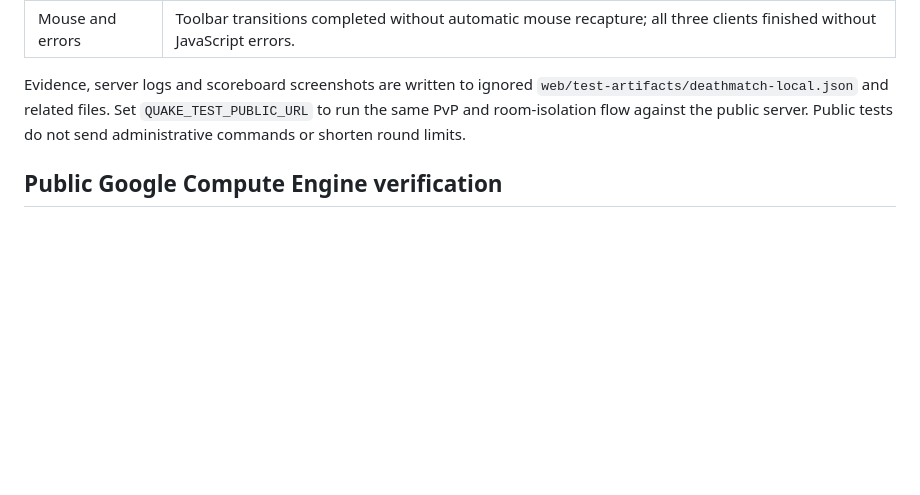
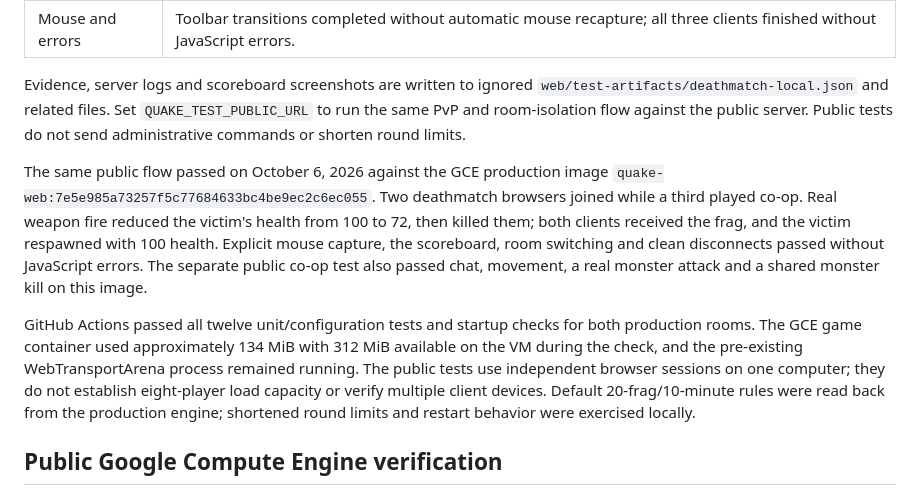
Before and after one commit to csims314/quakeSRC, a Markdown page: web/VERIFICATION.md, the part around the change. Rendered like a GitHub page; blank space fills up the shorter version.

Commit message:
Record public deathmatch and co-op verification [skip ci]

```diff
--- a/web/VERIFICATION.md
+++ b/web/VERIFICATION.md
@@ -55,6 +55,10 @@ On October 6, 2026, `npm run test:deathmatch` passed with three isolated Chromiu
 
 Evidence, server logs and scoreboard screenshots are written to ignored `web/test-artifacts/deathmatch-local.json` and related files. Set `QUAKE_TEST_PUBLIC_URL` to run the same PvP and room-isolation flow against the public server. Public tests do not send administrative commands or shorten round limits.
 
+The same public flow passed on October 6, 2026 against the GCE production image `quake-web:7e5e985a73257f5c77684633bc4be9ec2c6ec055`. Two deathmatch browsers joined while a third played co-op. Real weapon fire reduced the victim's health from 100 to 72, then killed them; both clients received the frag, and the victim respawned with 100 health. Explicit mouse capture, the scoreboard, room switching and clean disconnects passed without JavaScript errors. The separate public co-op test also passed chat, movement, a real monster attack and a shared monster kill on this image.
+
+GitHub Actions passed all twelve unit/configuration tests and startup checks for both production rooms. The GCE game container used approximately 134 MiB with 312 MiB available on the VM during the check, and the pre-existing WebTransportArena process remained running. The public tests use independent browser sessions on one computer; they do not establish eight-player load capacity or verify multiple client devices. Default 20-frag/10-minute rules were read back from the production engine; shortened round limits and restart behavior were exercised locally.
+
 ## Public Google Compute Engine verification
 
 Verified on October 6, 2026 at [quake.34.10.23.32.sslip.io](https://quake.34.10.23.32.sslip.io), using two isolated Chromium browser sessions on the development computer across the public Internet to the GCE VM. This is a public connection test, not a test of two separate client computers or eight simultaneous players.
```
